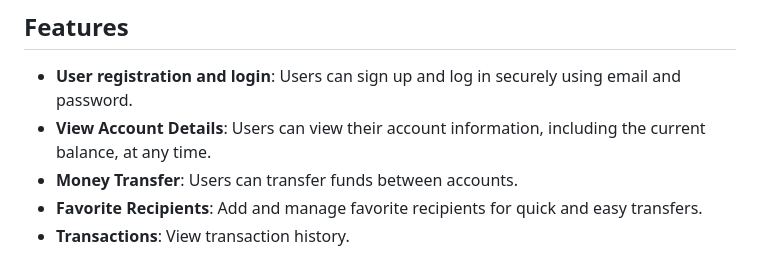
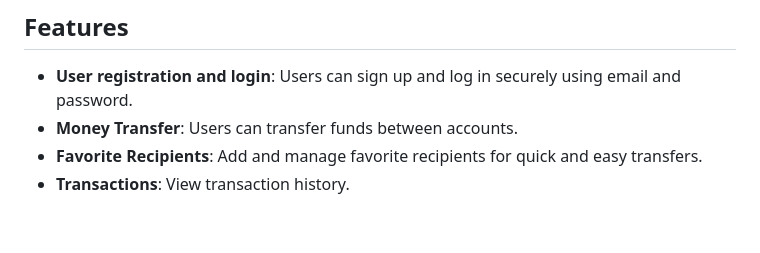
Before and after one commit to BM-Internship-Project/Backend-Team, a Markdown page: README.md, the part around the change. GitHub-like rendering; blank space fills up the shorter version.

```diff
--- a/README.md
+++ b/README.md
@@ -16,7 +16,6 @@ This is a **Money Transfer Application** that allows users to transfer money bet
 
 ## Features
 - **User registration and login**: Users can sign up and log in securely using email and password.
-- **View Account Details**: Users can view their account information, including the current balance, at any time.
 - **Money Transfer**: Users can transfer funds between accounts.
 - **Favorite Recipients**: Add and manage favorite recipients for quick and easy transfers.
 - **Transactions**: View transaction history.
```
